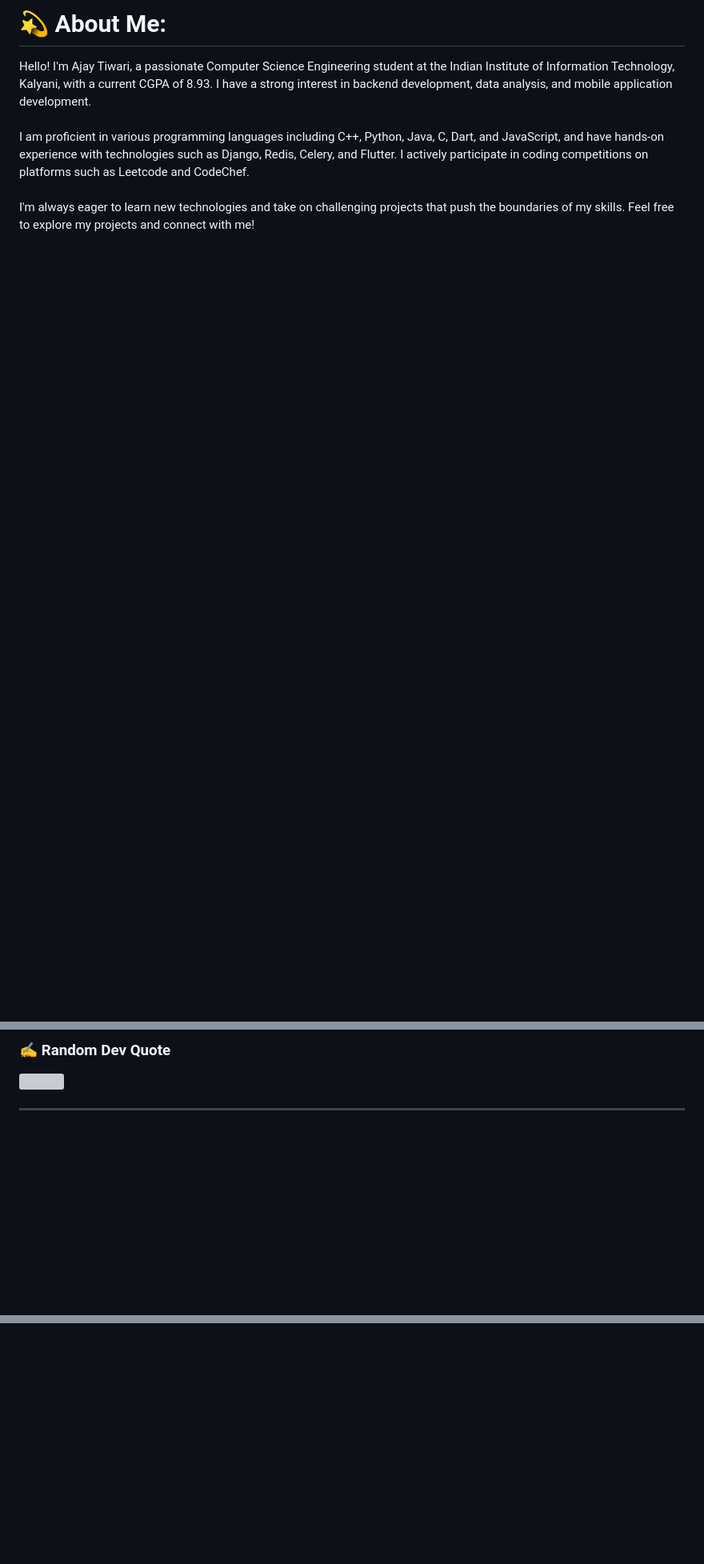
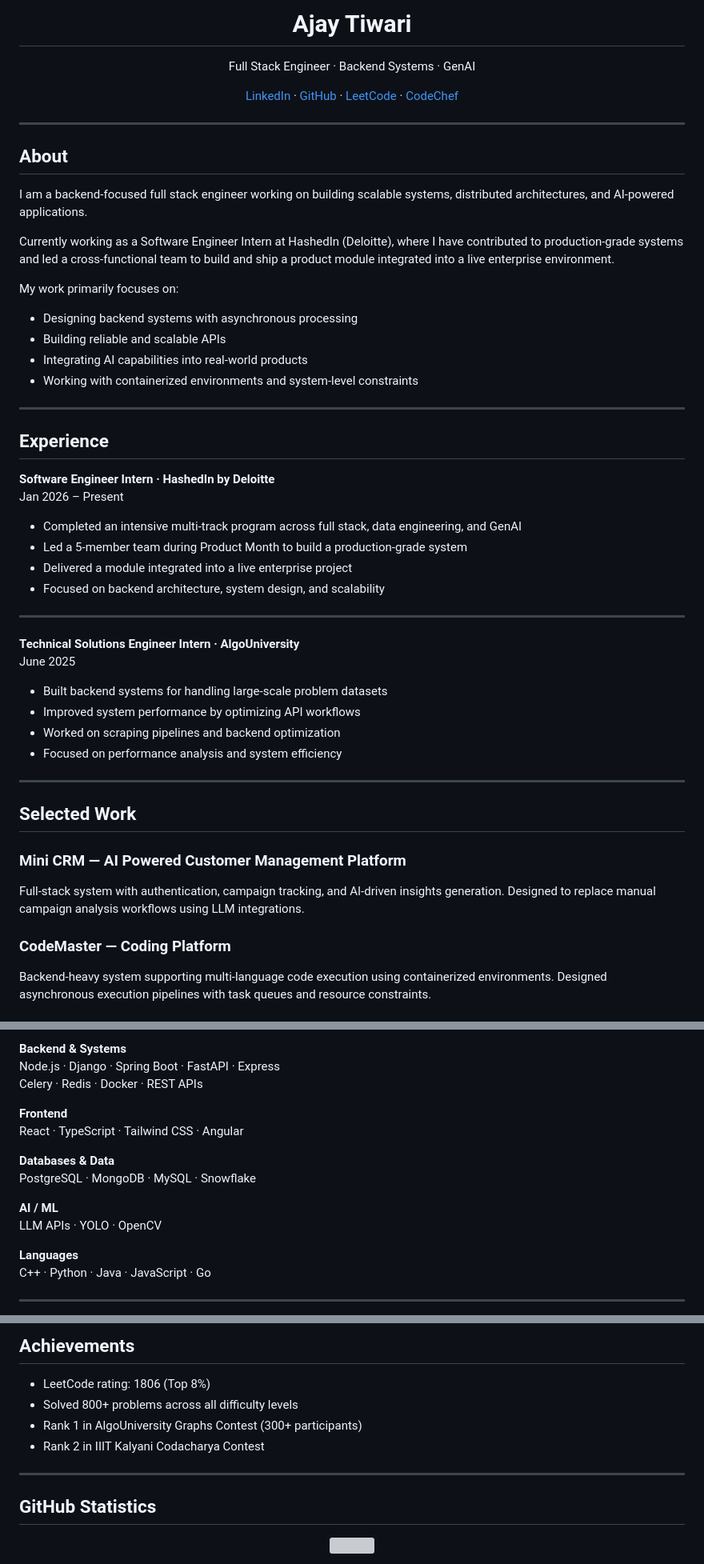
Before and after one commit to AjaiTiwarii/AjaiTiwarii, a Markdown page: README.md, 3 parts joined by grey strips. Shown at 80% size. Rendered like a GitHub page; blank space fills up the shorter version; grey boxes are pictures that could not be loaded.

```diff
--- a/README.md
+++ b/README.md
@@ -1,4 +1,60 @@
-# 💫 About Me:
-Hello! I'm Ajay Tiwari, a passionate Computer Science Engineering student at the Indian Institute of Information Technology, Kalyani, with a current CGPA of 8.93. I have a strong interest in backend development, data analysis, and mobile application development.<br><br>I am proficient in various programming languages including C++, Python, Java, C, Dart, and JavaScript, and have hands-on experience with technologies such as Django, Redis, Celery, and Flutter. I actively participate in coding competitions on platforms such as Leetcode and  CodeChef.<br><br>I'm always eager to learn new technologies and take on challenging projects that push the boundaries of my skills. Feel free to explore my projects and connect with me!
+<h1 align="center">Ajay Tiwari</h1>
+
+<p align="center">
+  Full Stack Engineer · Backend Systems · GenAI
+</p>
+
+<p align="center">
+  <a href="https://www.linkedin.com/in/ajay-tiwari-140231248/">LinkedIn</a> ·
+  <a href="https://github.com/AjaiTiwarii">GitHub</a> ·
+  <a href="https://leetcode.com/u/Ajeyy/">LeetCode</a> ·
+  <a href="https://www.codechef.com/users/ajaitiwarii">CodeChef</a>
+</p>
+
+---
+
+## About
+
+I am a backend-focused full stack engineer working on building scalable systems, distributed architectures, and AI-powered applications.
+
+Currently working as a Software Engineer Intern at HashedIn (Deloitte), where I have contributed to production-grade systems and led a cross-functional team to build and ship a product module integrated into a live enterprise environment.
+
+My work primarily focuses on:
+- Designing backend systems with asynchronous processing
+- Building reliable and scalable APIs
+- Integrating AI capabilities into real-world products
+- Working with containerized environments and system-level constraints
+
+---
+
+## Experience
+
+**Software Engineer Intern · HashedIn by Deloitte**
+Jan 2026 – Present
+
+- Completed an intensive multi-track program across full stack, data engineering, and GenAI
+- Led a 5-member team during Product Month to build a production-grade system
+- Delivered a module integrated into a live enterprise project
+- Focused on backend architecture, system design, and scalability
+
+---
+
+**Technical Solutions Engineer Intern · AlgoUniversity**
+June 2025
+
+- Built backend systems for handling large-scale problem datasets
+- Improved system performance by optimizing API workflows
+- Worked on scraping pipelines and backend optimization
+- Focused on performance analysis and system efficiency
+
+---
+
+## Selected Work
+
+### Mini CRM — AI Powered Customer Management Platform
+Full-stack system with authentication, campaign tracking, and AI-driven insights generation. Designed to replace manual campaign analysis workflows using LLM integrations.
+
+### CodeMaster — Coding Platform
+Backend-heavy system supporting multi-language code execution using containerized environments. Designed asynchronous execution pipelines with task queues and resource constraints.
 
 
@@ -14,5 +64,18 @@ Hello! I'm Ajay Tiwari, a passionate Computer Science Engineering student at the
 
-### ✍️ Random Dev Quote
-![](https://quotes-github-readme.vercel.app/api?type=horizontal&theme=radical)
+**Backend & Systems**
+Node.js · Django · Spring Boot · FastAPI · Express
+Celery · Redis · Docker · REST APIs
+
+**Frontend**
+React · TypeScript · Tailwind CSS · Angular
+
+**Databases & Data**
+PostgreSQL · MongoDB · MySQL · Snowflake
+
+**AI / ML**
+LLM APIs · YOLO · OpenCV
+
+**Languages**
+C++ · Python · Java · JavaScript · Go
 
 ---
@@ -20,2 +82,16 @@ Hello! I'm Ajay Tiwari, a passionate Computer Science Engineering student at the
 
-<!-- Proudly created with GPRM ( https://gprm.itsvg.in ) -->
+## Achievements
+
+- LeetCode rating: 1806 (Top 8%)
+- Solved 800+ problems across all difficulty levels
+- Rank 1 in AlgoUniversity Graphs Contest (300+ participants)
+- Rank 2 in IIIT Kalyani Codacharya Contest
+
+---
+
+## GitHub Statistics
+
+<p align="center">
+  <img src="https://github-readme-stats.vercel.app/api?username=AjaiTiwarii&show_icons=true&theme=tokyonight&hide_border=true" />
+</p>
+
```
Also changed, not shown: other parts of README.md (+15 -9 lines).
